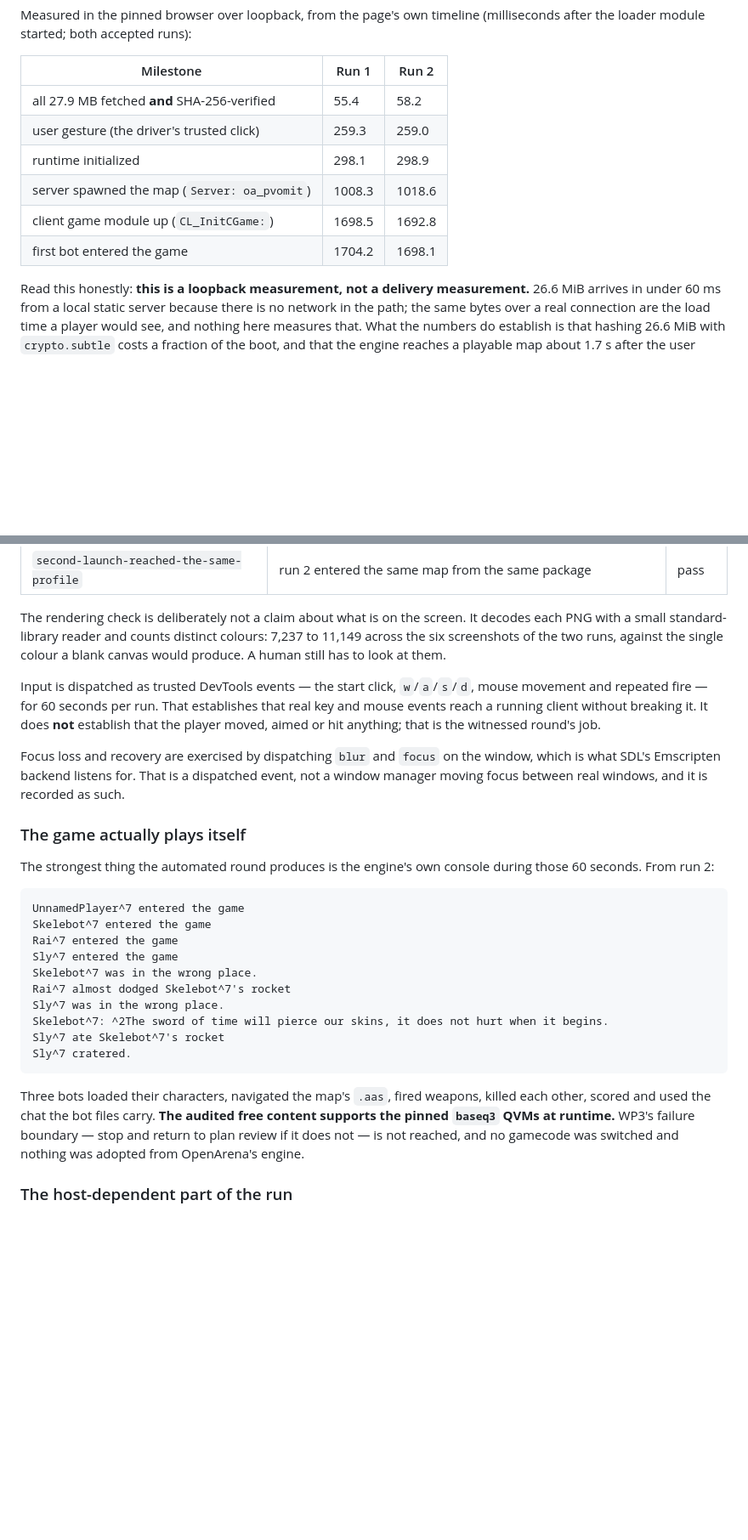
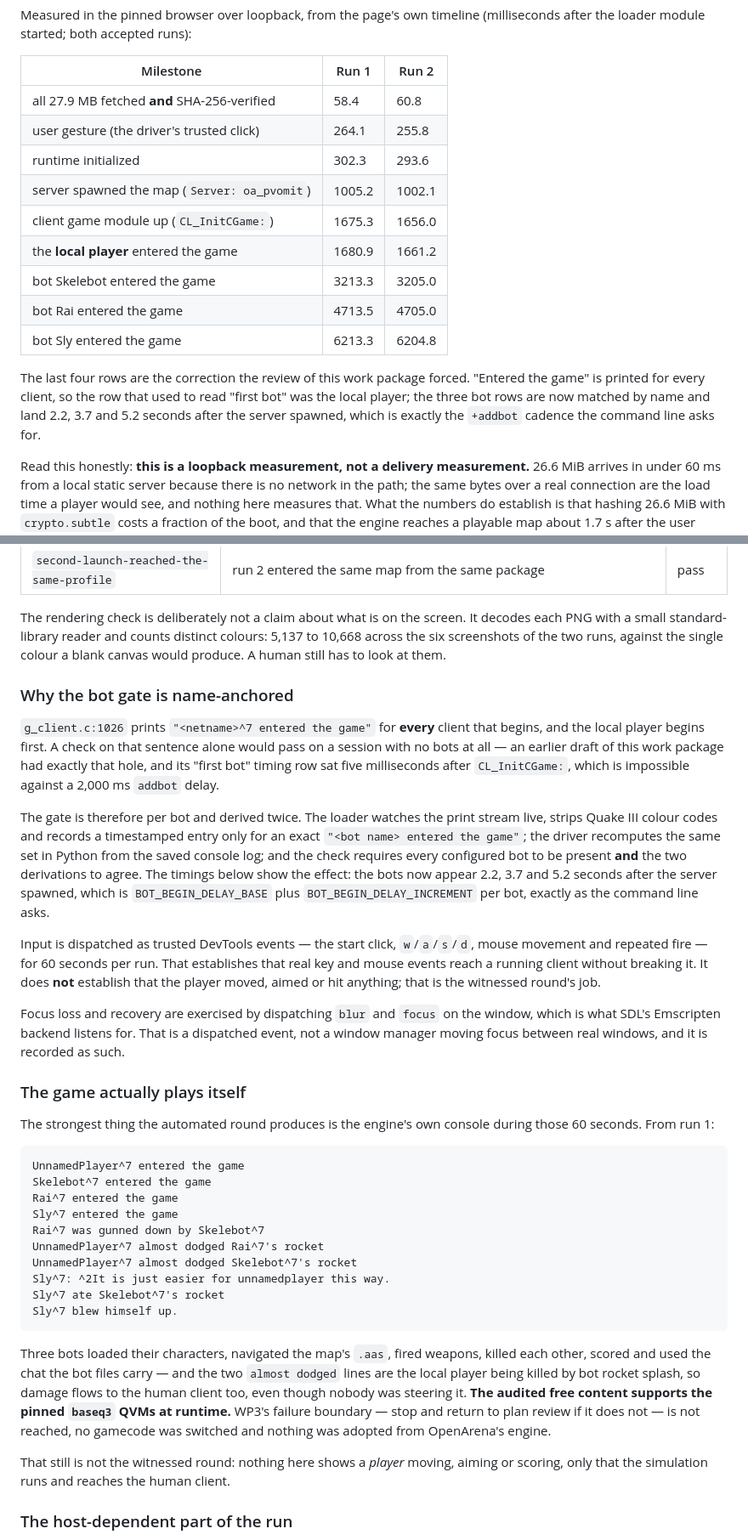
Before and after one commit to Kaesual/arena-web, a Markdown page: docs/wp4-vertical-slice.md, 2 parts joined by grey strips. Shown at 85% size. GitHub-like rendering; blank space fills up the shorter version.

````diff
--- a/docs/wp4-vertical-slice.md
+++ b/docs/wp4-vertical-slice.md
@@ -223,12 +229,21 @@ Measured in the pinned browser over loopback, from the page's own timeline
 
 | Milestone | Run 1 | Run 2 |
 | --- | --- | --- |
-| all 27.9 MB fetched **and** SHA-256-verified | 55.4 | 58.2 |
-| user gesture (the driver's trusted click) | 259.3 | 259.0 |
-| runtime initialized | 298.1 | 298.9 |
-| server spawned the map (`Server: oa_pvomit`) | 1008.3 | 1018.6 |
-| client game module up (`CL_InitCGame:`) | 1698.5 | 1692.8 |
-| first bot entered the game | 1704.2 | 1698.1 |
+| all 27.9 MB fetched **and** SHA-256-verified | 58.4 | 60.8 |
+| user gesture (the driver's trusted click) | 264.1 | 255.8 |
+| runtime initialized | 302.3 | 293.6 |
+| server spawned the map (`Server: oa_pvomit`) | 1005.2 | 1002.1 |
+| client game module up (`CL_InitCGame:`) | 1675.3 | 1656.0 |
+| the **local player** entered the game | 1680.9 | 1661.2 |
+| bot Skelebot entered the game | 3213.3 | 3205.0 |
+| bot Rai entered the game | 4713.5 | 4705.0 |
+| bot Sly entered the game | 6213.3 | 6204.8 |
+
+The last four rows are the correction the review of this work package forced.
+"Entered the game" is printed for every client, so the row that used to read
+"first bot" was the local player; the three bot rows are now matched by name
+and land 2.2, 3.7 and 5.2 seconds after the server spawned, which is exactly
+the `+addbot` cadence the command line asks for.
 
 Read this honestly: **this is a loopback measurement, not a delivery
 measurement.** 26.6 MiB arrives in under 60 ms from a local static server
@@ -303,9 +320,27 @@ engine's complete console output and three full-size screenshots.
 
 The rendering check is deliberately not a claim about what is on the screen. It
 decodes each PNG with a small standard-library reader and counts distinct
-colours: 7,237 to 11,149 across the six screenshots of the two runs, against
+colours: 5,137 to 10,668 across the six screenshots of the two runs, against
 the single colour a blank canvas would produce. A human still has to look at
 them.
+
+### Why the bot gate is name-anchored
+
+`g_client.c:1026` prints `"<netname>^7 entered the game"` for **every** client
+that begins, and the local player begins first. A check on that sentence alone
+would pass on a session with no bots at all — an earlier draft of this work
+package had exactly that hole, and its "first bot" timing row sat five
+milliseconds after `CL_InitCGame:`, which is impossible against a 2,000 ms
+`addbot` delay.
+
+The gate is therefore per bot and derived twice. The loader watches the print
+stream live, strips Quake III colour codes and records a timestamped entry only
+for an exact `"<bot name> entered the game"`; the driver recomputes the same set
+in Python from the saved console log; and the check requires every configured
+bot to be present **and** the two derivations to agree. The timings below show
+the effect: the bots now appear 2.2, 3.7 and 5.2 seconds after the server
+spawned, which is `BOT_BEGIN_DELAY_BASE` plus `BOT_BEGIN_DELAY_INCREMENT` per
+bot, exactly as the command line asks.
 
 Input is dispatched as trusted DevTools events — the start click, `w`/`a`/`s`/`d`,
 mouse movement and repeated fire — for 60 seconds per run. That establishes that
@@ -321,26 +356,32 @@ recorded as such.
 ### The game actually plays itself
 
 The strongest thing the automated round produces is the engine's own console
-during those 60 seconds. From run 2:
+during those 60 seconds. From run 1:
 
 ```text
 UnnamedPlayer^7 entered the game
 Skelebot^7 entered the game
 Rai^7 entered the game
 Sly^7 entered the game
-Skelebot^7 was in the wrong place.
-Rai^7 almost dodged Skelebot^7's rocket
-Sly^7 was in the wrong place.
-Skelebot^7: ^2The sword of time will pierce our skins, it does not hurt when it begins.
+Rai^7 was gunned down by Skelebot^7
+UnnamedPlayer^7 almost dodged Rai^7's rocket
+UnnamedPlayer^7 almost dodged Skelebot^7's rocket
+Sly^7: ^2It is just easier for unnamedplayer this way.
 Sly^7 ate Skelebot^7's rocket
-Sly^7 cratered.
+Sly^7 blew himself up.
 ```
 
 Three bots loaded their characters, navigated the map's `.aas`, fired weapons,
-killed each other, scored and used the chat the bot files carry. **The audited
-free content supports the pinned `baseq3` QVMs at runtime.** WP3's failure
-boundary — stop and return to plan review if it does not — is not reached, and
-no gamecode was switched and nothing was adopted from OpenArena's engine.
+killed each other, scored and used the chat the bot files carry — and the two
+`almost dodged` lines are the local player being killed by bot rocket splash,
+so damage flows to the human client too, even though nobody was steering it.
+**The audited free content supports the pinned `baseq3` QVMs at runtime.** WP3's
+failure boundary — stop and return to plan review if it does not — is not
+reached, no gamecode was switched and nothing was adopted from OpenArena's
+engine.
+
+That still is not the witnessed round: nothing here shows a *player* moving,
+aiming or scoring, only that the simulation runs and reaches the human client.
 
 ### The host-dependent part of the run
 
````
Also changed, not shown: other parts of docs/wp4-vertical-slice.md (+82 -25 lines), docs/prototype-work-packages.md (+11 -3 lines).
